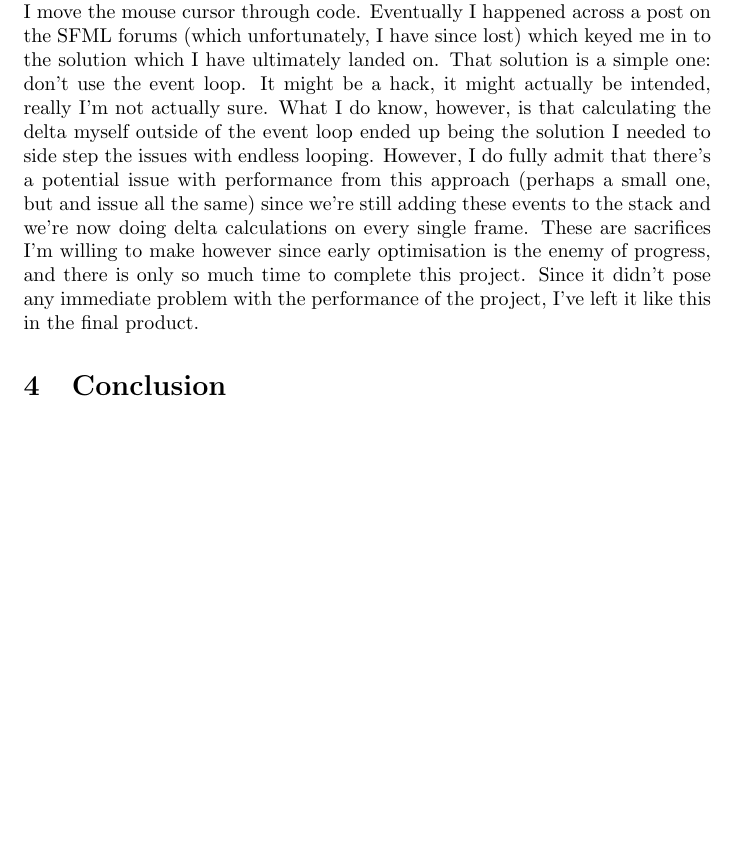
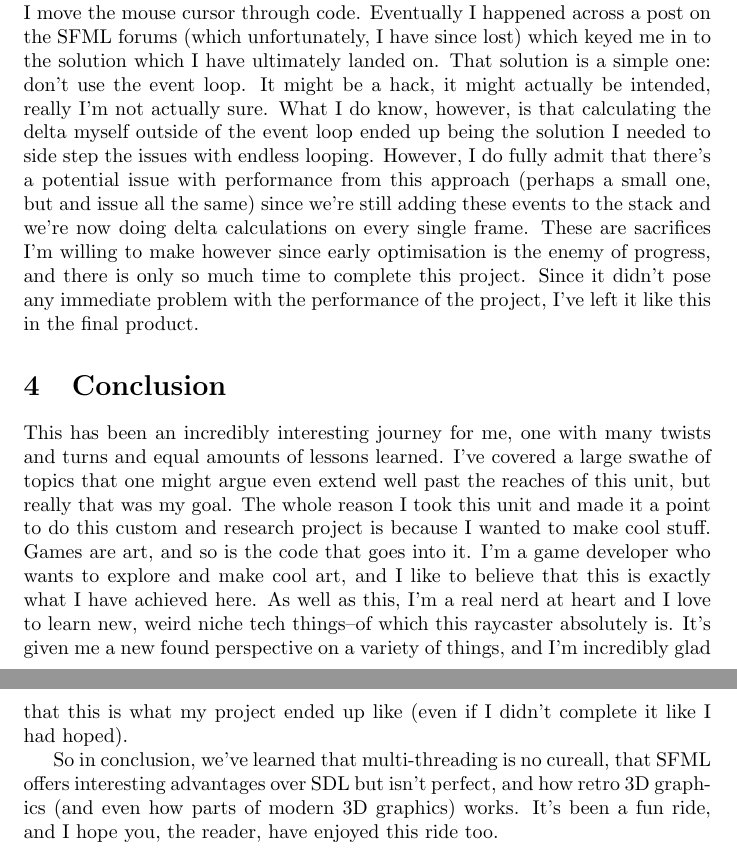
Before and after one commit to pondodev/custom-project, a LaTeX document (report/main.tex): part of page 11 of 11 before the commit and two parts of pages 11 and 12 of 12 after it, the two joined at a grey line, cut so that both start at the same text, the shorter picture padded with empty space. Compiled offline with pdfLaTeX.

Commit message:
add conclusion

```diff
--- a/report/main.tex
+++ b/report/main.tex
@@ -440,7 +440,23 @@ progress, and there is only so much time to complete this project. Since it
 didn't pose any immediate problem with the performance of the project, I've
 left it like this in the final product.
 
-% wrap it up. what did we cover? what did we learn?
 \section{Conclusion}
+This has been an incredibly interesting journey for me, one with many twists and
+turns and equal amounts of lessons learned. I've covered a large swathe of
+topics that one might argue even extend well past the reaches of this unit, but
+really that was my goal. The whole reason I took this unit and made it a point
+to do this custom and research project is because I wanted to make cool stuff.
+Games are art, and so is the code that goes into it. I'm a game developer who
+wants to explore and make cool art, and I like to believe that this is exactly
+what I have achieved here. As well as this, I'm a real nerd at heart and I love
+to learn new, weird niche tech things--of which this raycaster absolutely is.
+It's given me a new found perspective on a variety of things, and I'm incredibly
+glad that this is what my project ended up like (even if I didn't complete it
+like I had hoped).
+
+So in conclusion, we've learned that multi-threading is no cureall, that SFML
+offers interesting advantages over SDL but isn't perfect, and how retro 3D
+graphics (and even how parts of modern 3D graphics) works. It's been a fun ride,
+and I hope you, the reader, have enjoyed this ride too.
 
 \end{document}
```
Also changed, not shown: report/main.pdf.
